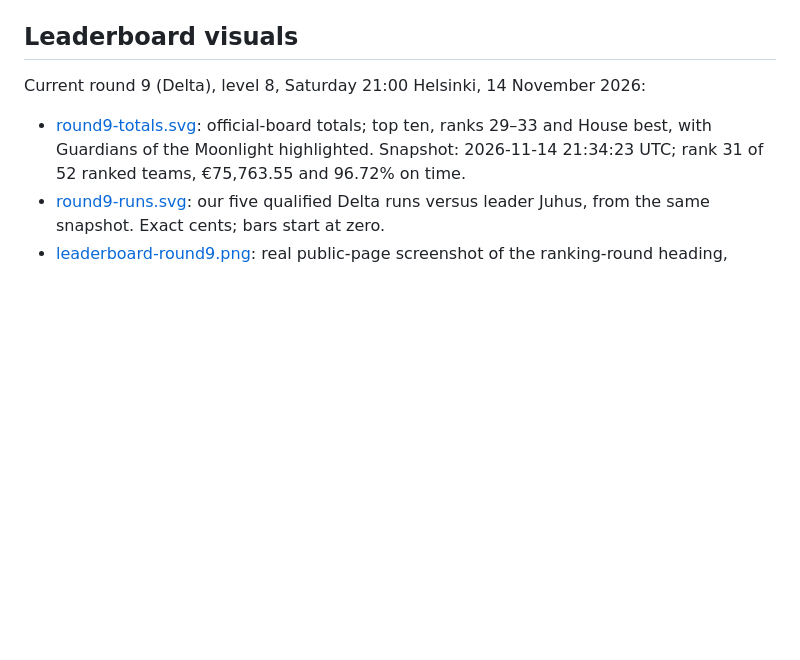
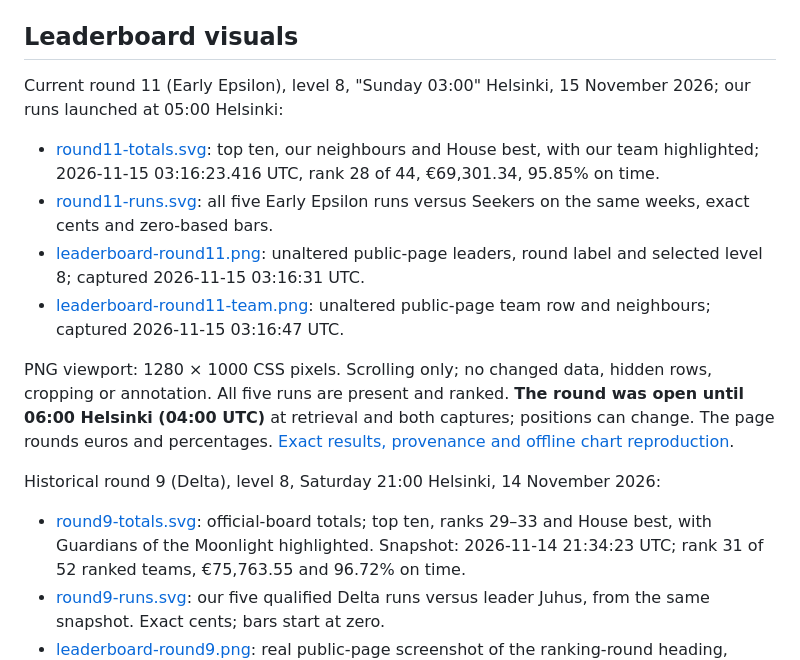
Before and after one commit to KotvicCodes/Cheap-Drive, a Markdown page: docs/screenshots/README.md, the part around the change. Drawn GitHub-style; blank space fills up the shorter version.

Commit message:
docs: publish Early Epsilon round standings and screenshots

```diff
--- a/docs/screenshots/README.md
+++ b/docs/screenshots/README.md
@@ -11,7 +11,21 @@ They were captured from a compact renderer copy that omits the redundant embedde
 
 ## Leaderboard visuals
 
-Current round 9 (Delta), level 8, Saturday 21:00 Helsinki,
+Current round 11 (Early Epsilon), level 8, "Sunday 03:00" Helsinki,
+15 November 2026; our runs launched at 05:00 Helsinki:
+
+- [round11-totals.svg](round11-totals.svg): top ten, our neighbours and House best, with our team highlighted; 2026-11-15 03:16:23.416 UTC, rank 28 of 44, €69,301.34, 95.85% on time.
+- [round11-runs.svg](round11-runs.svg): all five Early Epsilon runs versus Seekers on the same weeks, exact cents and zero-based bars.
+- [leaderboard-round11.png](leaderboard-round11.png): unaltered public-page leaders, round label and selected level 8; captured 2026-11-15 03:16:31 UTC.
+- [leaderboard-round11-team.png](leaderboard-round11-team.png): unaltered public-page team row and neighbours; captured 2026-11-15 03:16:47 UTC.
+
+PNG viewport: 1280 × 1000 CSS pixels. Scrolling only; no changed data,
+hidden rows, cropping or annotation. All five runs are present and ranked.
+**The round was open until 06:00 Helsinki (04:00 UTC)** at retrieval and both
+captures; positions can change. The page rounds euros and percentages.
+[Exact results, provenance and offline chart reproduction](../research/epsilon-board-round11.md).
+
+Historical round 9 (Delta), level 8, Saturday 21:00 Helsinki,
 14 November 2026:
 
 - [round9-totals.svg](round9-totals.svg): official-board totals; top ten, ranks 29–33 and House best, with Guardians of the Moonlight highlighted. Snapshot: 2026-11-14 21:34:23 UTC; rank 31 of 52 ranked teams, €75,763.55 and 96.72% on time.
```
Also changed, not shown: README.md (+47 -40 lines), docs/research/epsilon-board-round11.md (added, +197 -0 lines), docs/screenshots/leaderboard-round11-team.png (added), docs/screenshots/leaderboard-round11.png (added), 2 other files.
